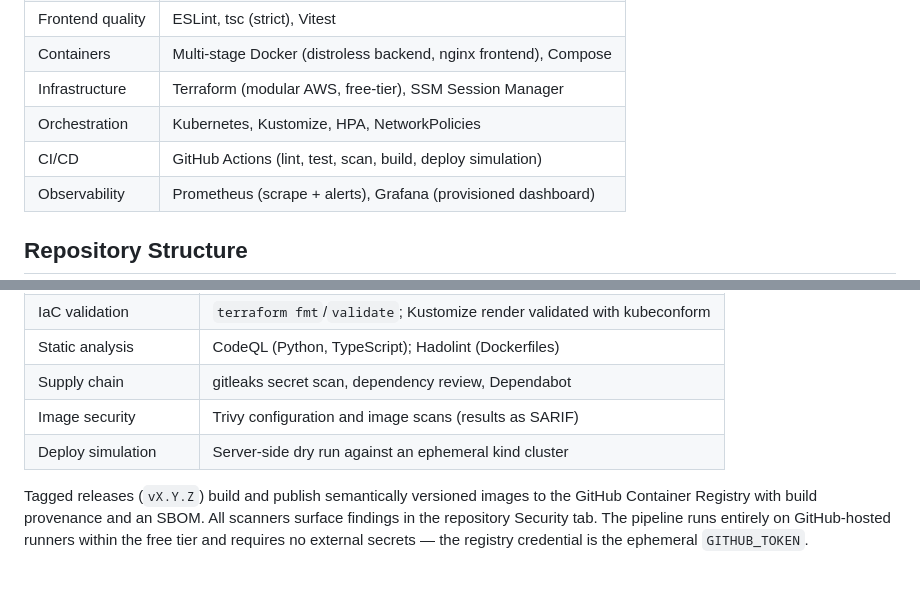
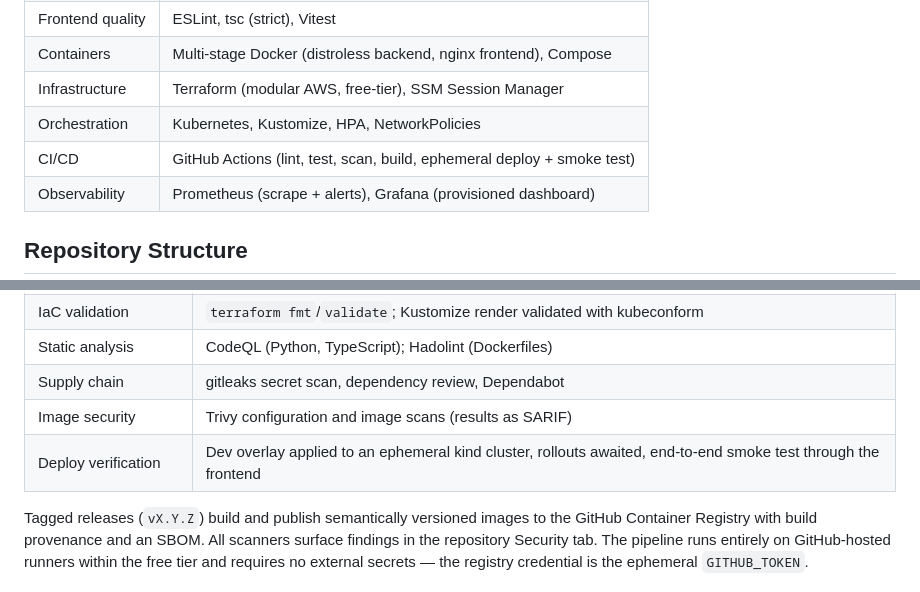
Before and after one commit to Carlosmarroquin20/Automated-Cloud-Architecture-for-MongoDB-Backed-Microservices, a Markdown page: README.md, 2 parts joined by grey strips. Rendered like a GitHub page.

```diff
--- a/README.md
+++ b/README.md
@@ -111,7 +111,7 @@ signed, and pulled from GHCR.
 | Containers | Multi-stage Docker (distroless backend, nginx frontend), Compose |
 | Infrastructure | Terraform (modular AWS, free-tier), SSM Session Manager |
 | Orchestration | Kubernetes, Kustomize, HPA, NetworkPolicies |
-| CI/CD | GitHub Actions (lint, test, scan, build, deploy simulation) |
+| CI/CD | GitHub Actions (lint, test, scan, build, ephemeral deploy + smoke test) |
 | Observability | Prometheus (scrape + alerts), Grafana (provisioned dashboard) |
 
 ## Repository Structure
@@ -194,7 +194,7 @@ followed by container build, vulnerability scanning, and a simulated deployment.
 | Static analysis | CodeQL (Python, TypeScript); Hadolint (Dockerfiles) |
 | Supply chain | gitleaks secret scan, dependency review, Dependabot |
 | Image security | Trivy configuration and image scans (results as SARIF) |
-| Deploy simulation | Server-side dry run against an ephemeral kind cluster |
+| Deploy verification | Dev overlay applied to an ephemeral kind cluster, rollouts awaited, end-to-end smoke test through the frontend |
 
 Tagged releases (`vX.Y.Z`) build and publish semantically versioned images to the
 GitHub Container Registry with build provenance and an SBOM. All scanners surface
```
Also changed, not shown: other parts of README.md (+1 -1 lines), docs/adr/README.md (+20 -10 lines).
